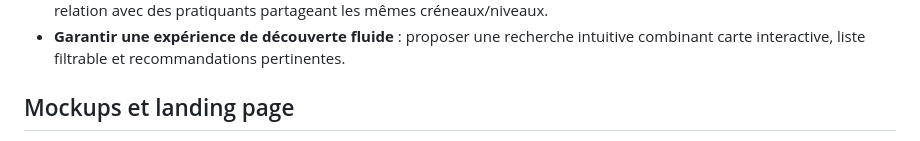
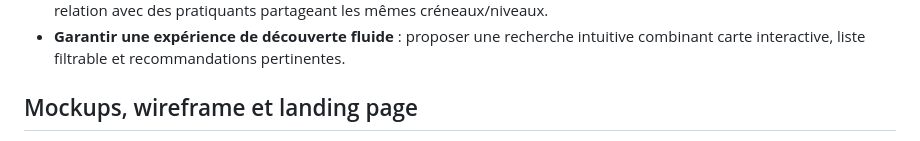
Before and after one commit to mircoprofico/FitMeet, a Markdown page: livrables_w1.md, the part around one of its changes. Drawn GitHub-style.

Commit message:
added wireframe

```diff
--- a/livrables_w1.md
+++ b/livrables_w1.md
@@ -17,6 +17,6 @@ Les événements disponibles sont visibles sur une carte, ou bien sous forme de
 - **Encourager la régularité de la pratique sportive** : via la découverte facile d'événements récurrents et la mise en relation avec des pratiquants partageant les mêmes créneaux/niveaux.
 - **Garantir une expérience de découverte fluide** : proposer une recherche intuitive combinant carte interactive, liste filtrable et recommandations pertinentes.
 
-## Mockups et landing page
+## Mockups, wireframe et landing page
 
 La landing page est disponible [ici](https://mircoprofico.github.io/FitMeet/).
```
Also changed, not shown: other parts of livrables_w1.md (+2 -1 lines).
